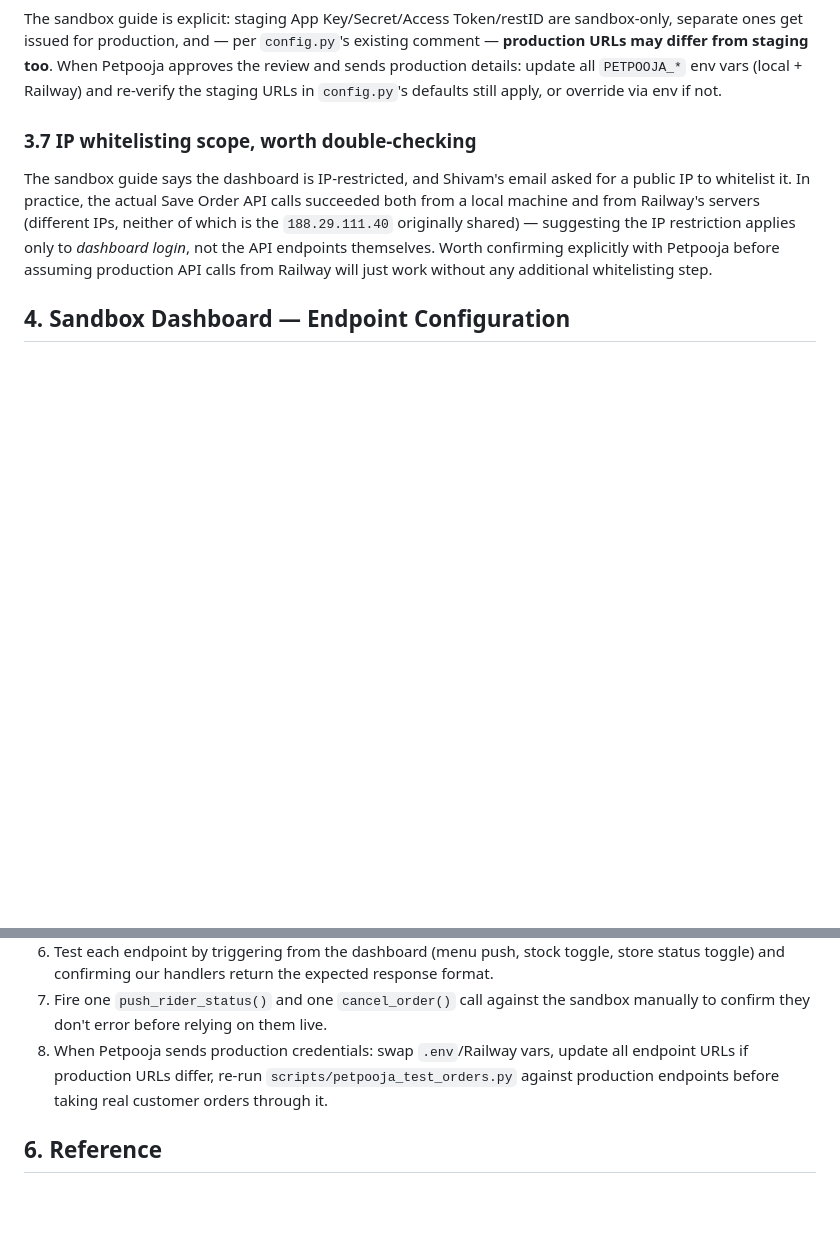
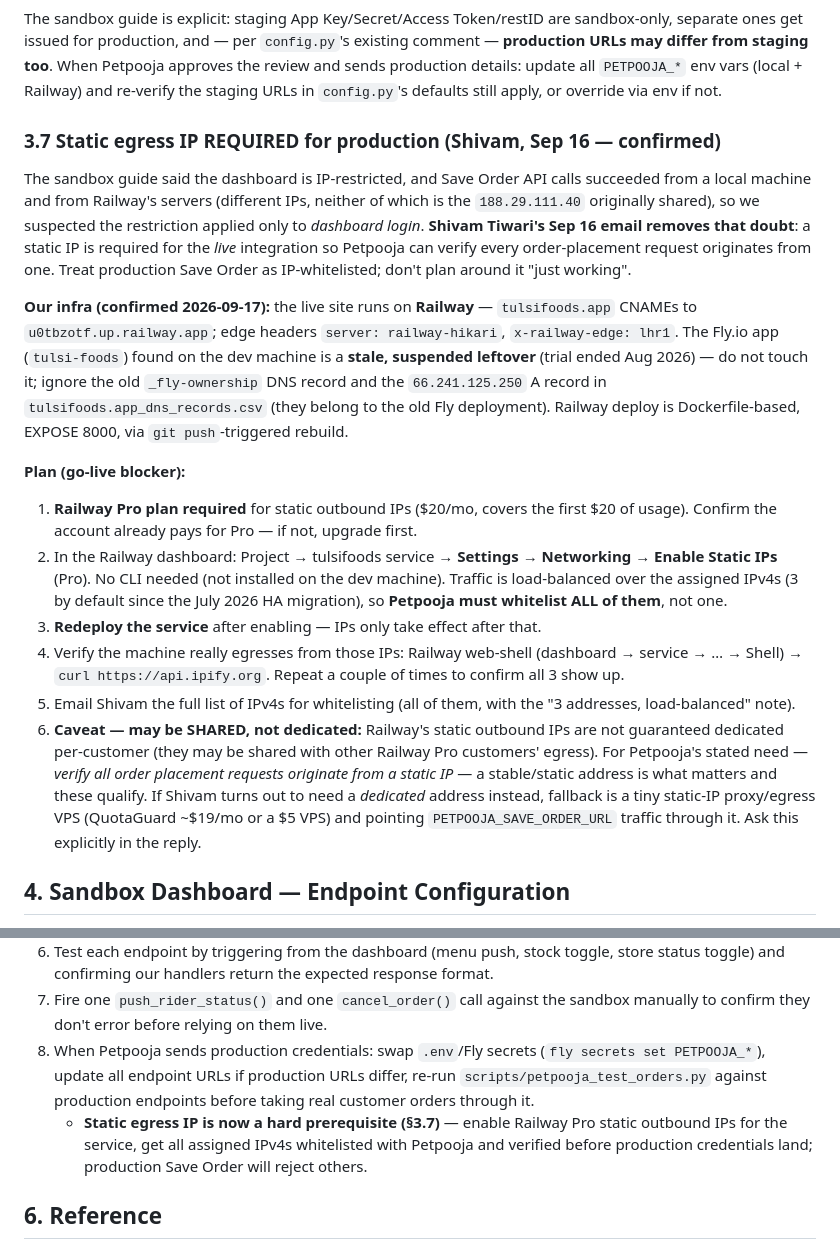
Before and after one commit to rahullath/tulsi-foods, a Markdown page: docs/PETPOOJA_INTEGRATION.md, 2 parts joined by grey strips. GitHub-like rendering; blank space fills up the shorter version.

Commit message:
docs: Petpooja go-live needs Railway Pro static outbound IPs (Shivam confirmed static-IP requirement, Sep 16)

```diff
--- a/docs/PETPOOJA_INTEGRATION.md
+++ b/docs/PETPOOJA_INTEGRATION.md
@@ -210,15 +210,47 @@ update all `PETPOOJA_*` env vars (local + Railway) and re-verify the
 staging URLs in `config.py`'s defaults still apply, or override via env if
 not.
 
-### 3.7 IP whitelisting scope, worth double-checking
-The sandbox guide says the dashboard is IP-restricted, and Shivam's email
-asked for a public IP to whitelist it. In practice, the actual Save Order
-API calls succeeded both from a local machine and from Railway's servers
-(different IPs, neither of which is the `188.29.111.40` originally shared)
-— suggesting the IP restriction applies only to *dashboard login*, not the
-API endpoints themselves. Worth confirming explicitly with Petpooja before
-assuming production API calls from Railway will just work without any
-additional whitelisting step.
+### 3.7 Static egress IP REQUIRED for production (Shivam, Sep 16 — confirmed)
+The sandbox guide said the dashboard is IP-restricted, and Save Order API calls
+succeeded from a local machine and from Railway's servers (different IPs,
+neither of which is the `188.29.111.40` originally shared), so we suspected the
+restriction applied only to *dashboard login*. **Shivam Tiwari's Sep 16 email
+removes that doubt**: a static IP is required for the *live* integration so
+Petpooja can verify every order-placement request originates from one. Treat
+production Save Order as IP-whitelisted; don't plan around it "just working".
+
+**Our infra (confirmed 2026-09-17):** the live site runs on **Railway** —
+`tulsifoods.app` CNAMEs to `u0tbzotf.up.railway.app`; edge headers
+`server: railway-hikari`, `x-railway-edge: lhr1`. The Fly.io app
+(`tulsi-foods`) found on the dev machine is a **stale, suspended leftover**
+(trial ended Aug 2026) — do not touch it; ignore the old `_fly-ownership` DNS
+record and the `66.241.125.250` A record in `tulsifoods.app_dns_records.csv`
+(they belong to the old Fly deployment). Railway deploy is Dockerfile-based,
+EXPOSE 8000, via `git push`-triggered rebuild.
+
+**Plan (go-live blocker):**
+1. **Railway Pro plan required** for static outbound IPs ($20/mo, covers the
+   first $20 of usage). Confirm the account already pays for Pro — if not,
+   upgrade first.
+2. In the Railway dashboard: Project → tulsifoods service → **Settings →
+   Networking → Enable Static IPs** (Pro). No CLI needed (not installed on the
+   dev machine). Traffic is load-balanced over the assigned IPv4s (3 by
+   default since the July 2026 HA migration), so **Petpooja must whitelist ALL
+   of them**, not one.
+3. **Redeploy the service** after enabling — IPs only take effect after that.
+4. Verify the machine really egresses from those IPs: Railway web-shell
+   (dashboard → service → … → Shell) → `curl https://api.ipify.org`. Repeat a
+   couple of times to confirm all 3 show up.
+5. Email Shivam the full list of IPv4s for whitelisting (all of them, with the
+   "3 addresses, load-balanced" note).
+6. **Caveat — may be SHARED, not dedicated:** Railway's static outbound IPs
+   are not guaranteed dedicated per-customer (they may be shared with other
+   Railway Pro customers' egress). For Petpooja's stated need — *verify all
+   order placement requests originate from a static IP* — a stable/static
+   address is what matters and these qualify. If Shivam turns out to need a
+   *dedicated* address instead, fallback is a tiny static-IP proxy/egress VPS
+   (QuotaGuard ~$19/mo or a $5 VPS) and pointing `PETPOOJA_SAVE_ORDER_URL`
+   traffic through it. Ask this explicitly in the reply.
 
 ## 4. Sandbox Dashboard — Endpoint Configuration
 
@@ -277,10 +309,14 @@ response is `content-length: 0`). Get Store Status intentionally drops
    expected response format.
 7. Fire one `push_rider_status()` and one `cancel_order()` call against the
    sandbox manually to confirm they don't error before relying on them live.
-8. When Petpooja sends production credentials: swap `.env`/Railway vars,
-   update all endpoint URLs if production URLs differ, re-run
-   `scripts/petpooja_test_orders.py` against production endpoints before
-   taking real customer orders through it.
+8. When Petpooja sends production credentials: swap `.env`/Fly secrets
+   (`fly secrets set PETPOOJA_*`), update all endpoint URLs if production URLs
+   differ, re-run `scripts/petpooja_test_orders.py` against production
+   endpoints before taking real customer orders through it.
+   - **Static egress IP is now a hard prerequisite (§3.7)** — enable Railway
+     Pro static outbound IPs for the service, get all assigned IPv4s
+     whitelisted with Petpooja and verified before production credentials
+     land; production Save Order will reject others.
 
 ## 6. Reference
 
```
Also changed, not shown: docs/ROADMAP.md (+8 -6 lines).
